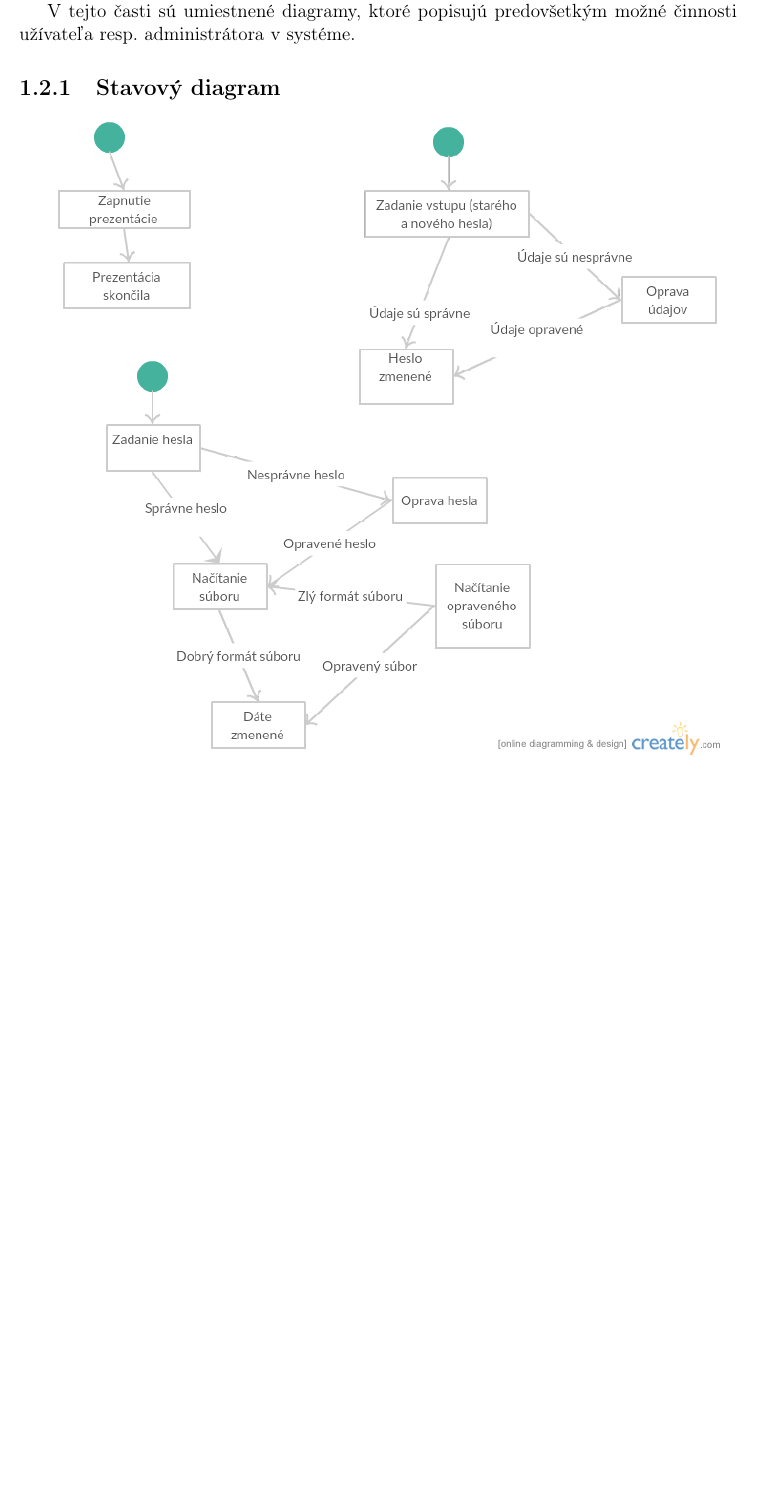
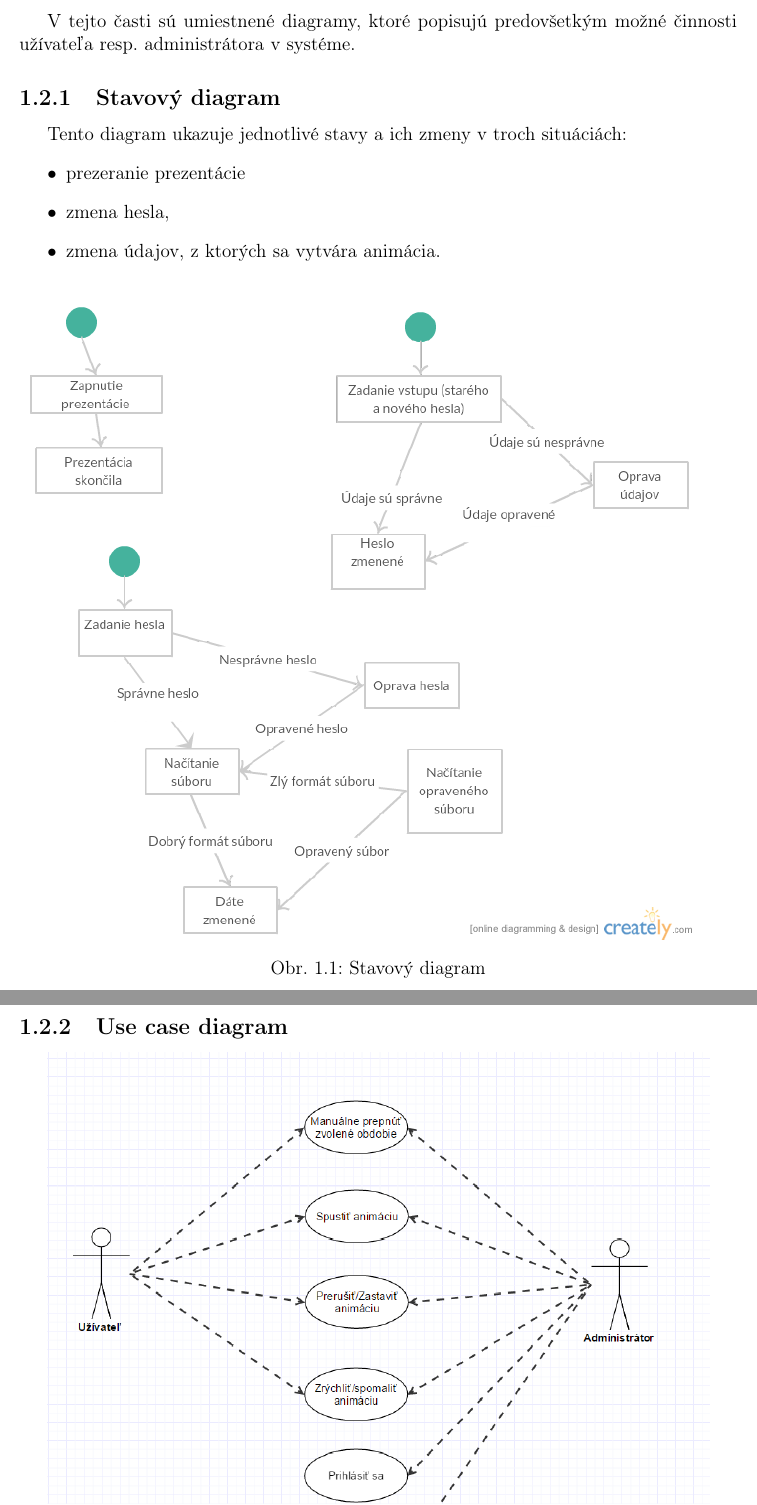
Before and after one commit to Matusko-and-Co/PSIO, a LaTeX document (Konceptualna analyza/Template/template.tex): part of page 6 of 7 before the commit and two parts of pages 6 and 7 of 7 after it, the two joined at a grey line, cut so that both start at the same text, the shorter picture padded with empty space. Compiled offline with pdfLaTeX.

Commit message:
upraveny katalog poziadaviek

```diff
--- a/Konceptualna analyza/Template/template.tex
+++ b/Konceptualna analyza/Template/template.tex
@@ -9,6 +9,7 @@
 \usepackage{fullpage}
 \usepackage{indentfirst}
 \usepackage{array}
+\usepackage{caption}
 \usepackage{graphicx}
 \DeclareGraphicsExtensions{.png,.jpg}
 
@@ -119,8 +120,18 @@ Táto  časť  bude  venovaná približnému  grafickému  opisu užívateľské
 
 \subsection[Stavový diagram]{\rmfamily\bfseries
 	Stavový diagram}
+Tento diagram ukazuje jednotlivé stavy a ich zmeny v troch situáciách:
+\begin{itemize}
+	\item prezeranie prezentácie
+	\item zmena hesla,
+	\item zmena údajov, z ktorých sa vytvára animácia.
+\end{itemize}
+\begin{figure}[htb]
+	\includegraphics[scale=0.6]{Stavovy_diagram}
+	\caption{Stavový diagram}
+	\label{subsection:Stavový diagram}
+\end{figure}
 
-\includegraphics[scale=0.6]{Stavovy_diagram}
 
 \subsection[Use case diagram]{\rmfamily\bfseries
 	Use case diagram}
```
